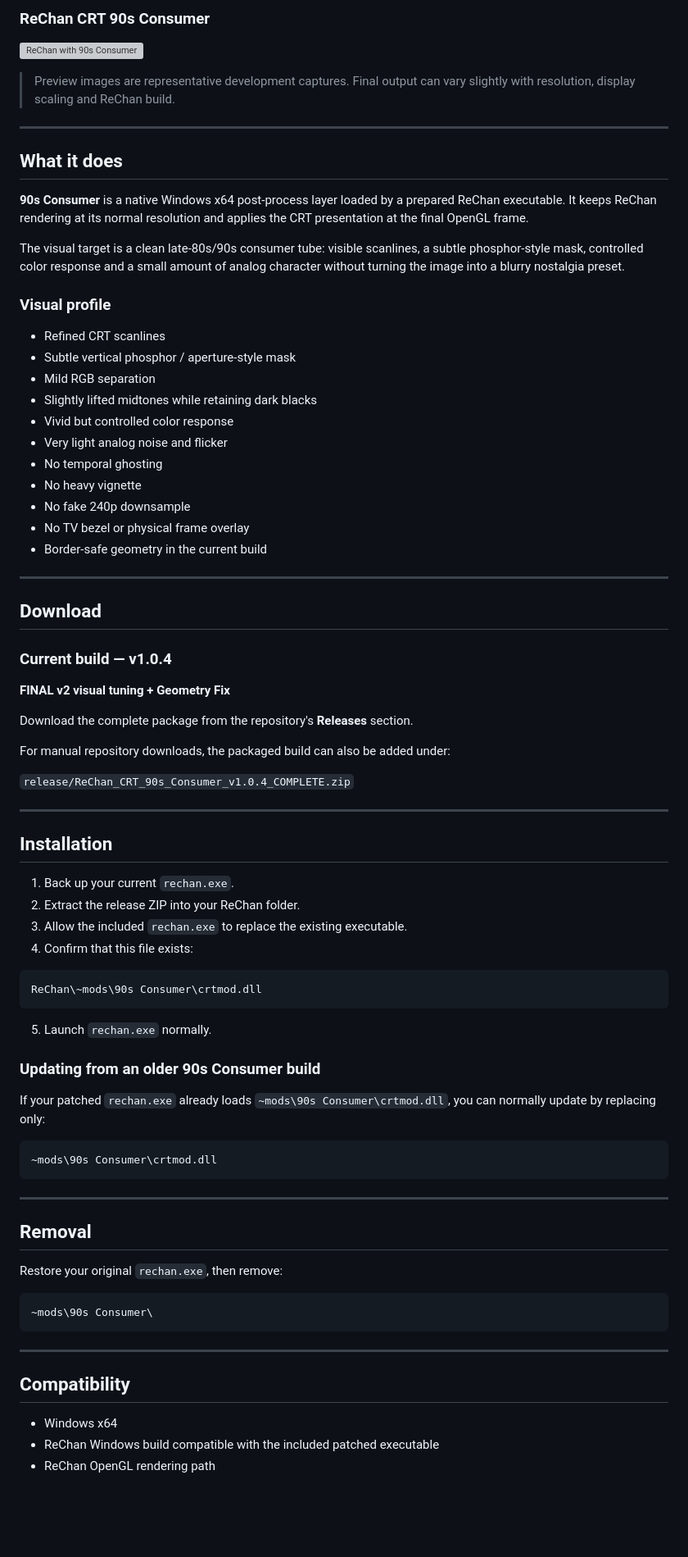
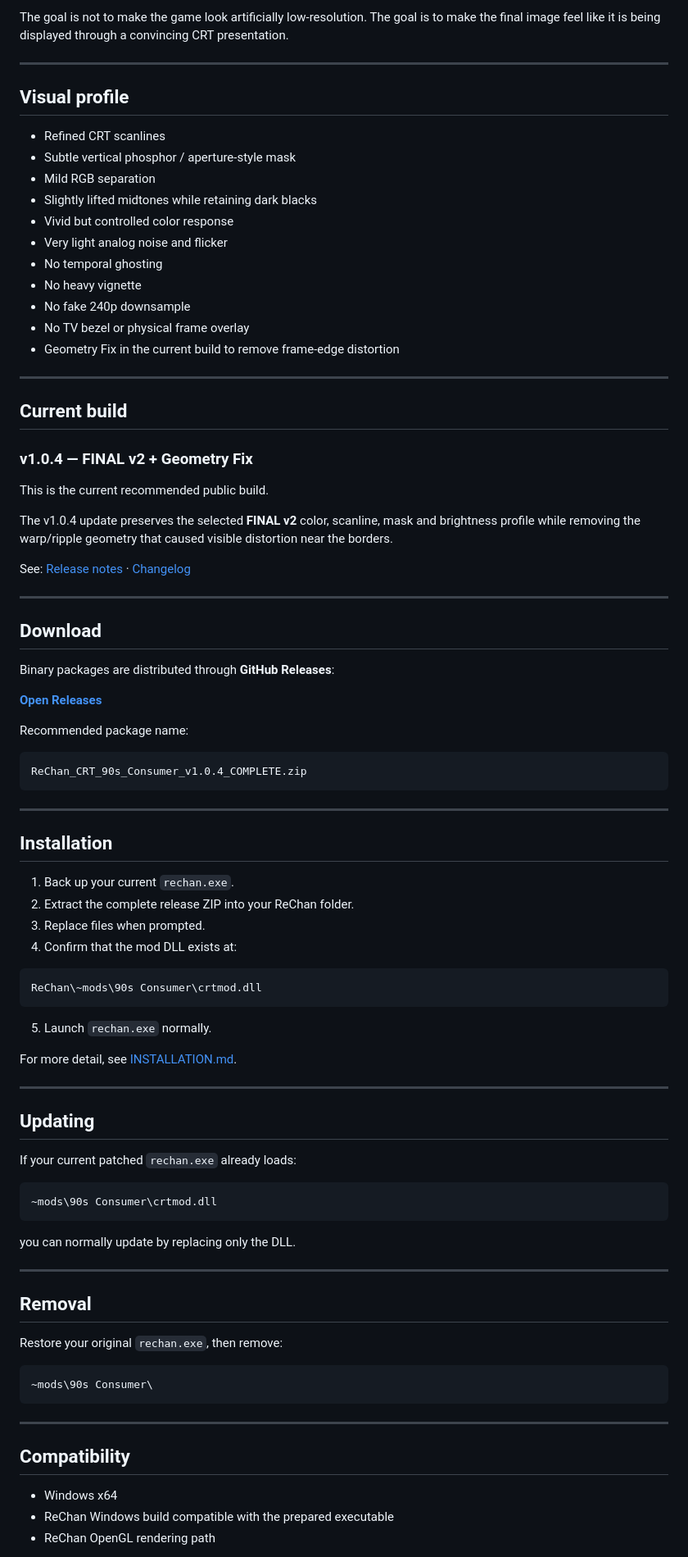
Before and after one commit to L3X4RS/ReChan-CRT-90s-Consumer, a Markdown page: README.md, the part around one of its changes. Shown at 82% size. Drawn GitHub-style; blank space fills up the shorter version; grey boxes are pictures that could not be loaded.

````diff
--- a/README.md
+++ b/README.md
@@ -23,19 +23,9 @@ A custom CRT post-processing mod for **ReChan**, tuned around the look and feel
 
-### ReChan CRT 90s Consumer
-
-![ReChan with 90s Consumer](assets/after.png)
-
-> Preview images are representative development captures. Final output can vary slightly with resolution, display scaling and ReChan build.
+The goal is not to make the game look artificially low-resolution. The goal is to make the final image feel like it is being displayed through a convincing CRT presentation.
 
 ---
 
-## What it does
-
-**90s Consumer** is a native Windows x64 post-process layer loaded by a prepared ReChan executable. It keeps ReChan rendering at its normal resolution and applies the CRT presentation at the final OpenGL frame.
-
-The visual target is a clean late-80s/90s consumer tube: visible scanlines, a subtle phosphor-style mask, controlled color response and a small amount of analog character without turning the image into a blurry nostalgia preset.
-
-### Visual profile
+## Visual profile
 
 - Refined CRT scanlines
 - Subtle vertical phosphor / aperture-style mask
@@ -47,30 +37,42 @@ The visual target is a clean late-80s/90s consumer tube: visible scanlines, a su
 - No heavy vignette
 - No fake 240p downsample
 - No TV bezel or physical frame overlay
-- Border-safe geometry in the current build
+- Geometry Fix in the current build to remove frame-edge distortion
+
+---
+
+## Current build
+
+### v1.0.4 — FINAL v2 + Geometry Fix
+
+This is the current recommended public build.
+
+The v1.0.4 update preserves the selected **FINAL v2** color, scanline, mask and brightness profile while removing the warp/ripple geometry that caused visible distortion near the borders.
+
+See: [Release notes](RELEASE_NOTES_v1.0.4.md) · [Changelog](CHANGELOG.md)
 
 ---
 
 ## Download
 
-### Current build — v1.0.4
+Binary packages are distributed through **GitHub Releases**:
 
-**FINAL v2 visual tuning + Geometry Fix**
+**[Open Releases](https://github.com/L3X4RS/ReChan-CRT-90s-Consumer/releases)**
 
-Download the complete package from the repository's **Releases** section.
+Recommended package name:
 
-For manual repository downloads, the packaged build can also be added under:
-
-`release/ReChan_CRT_90s_Consumer_v1.0.4_COMPLETE.zip`
+```text
+ReChan_CRT_90s_Consumer_v1.0.4_COMPLETE.zip
+```
 
 ---
 
 ## Installation
 
 1. Back up your current `rechan.exe`.
-2. Extract the release ZIP into your ReChan folder.
-3. Allow the included `rechan.exe` to replace the existing executable.
-4. Confirm that this file exists:
+2. Extract the complete release ZIP into your ReChan folder.
+3. Replace files when prompted.
+4. Confirm that the mod DLL exists at:
 
 ```text
 ReChan\~mods\90s Consumer\crtmod.dll
@@ -78,13 +80,19 @@ ReChan\~mods\90s Consumer\crtmod.dll
 
 5. Launch `rechan.exe` normally.
 
-### Updating from an older 90s Consumer build
+For more detail, see [INSTALLATION.md](INSTALLATION.md).
 
-If your patched `rechan.exe` already loads `~mods\90s Consumer\crtmod.dll`, you can normally update by replacing only:
+---
+
+## Updating
+
+If your current patched `rechan.exe` already loads:
 
 ```text
 ~mods\90s Consumer\crtmod.dll
 ```
+
+you can normally update by replacing only the DLL.
 
 ---
 
@@ -101,6 +109,6 @@ Restore your original `rechan.exe`, then remove:
 ## Compatibility
 
 - Windows x64
-- ReChan Windows build compatible with the included patched executable
+- ReChan Windows build compatible with the prepared executable
 - ReChan OpenGL rendering path
 
````
Also changed, not shown: other parts of README.md (+20 -14 lines).
